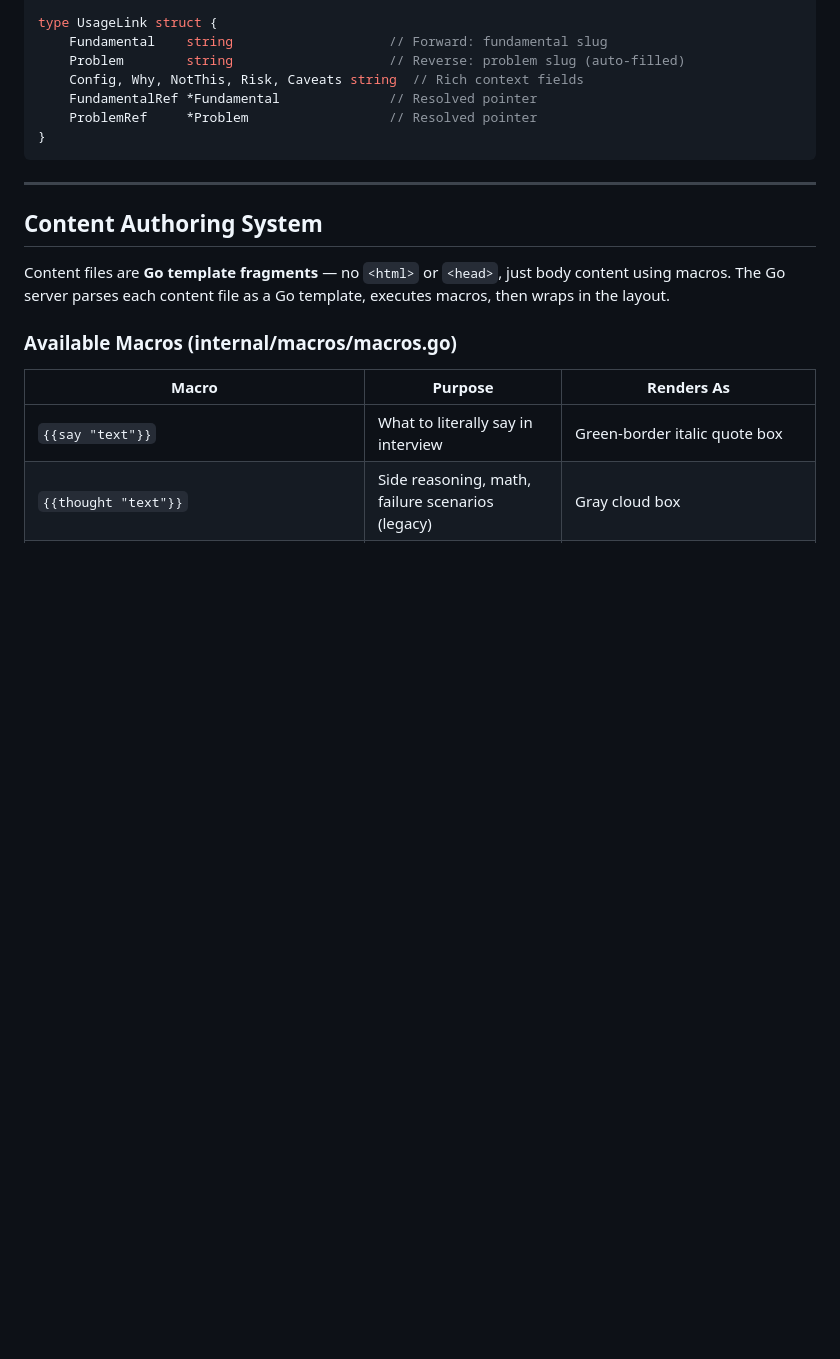
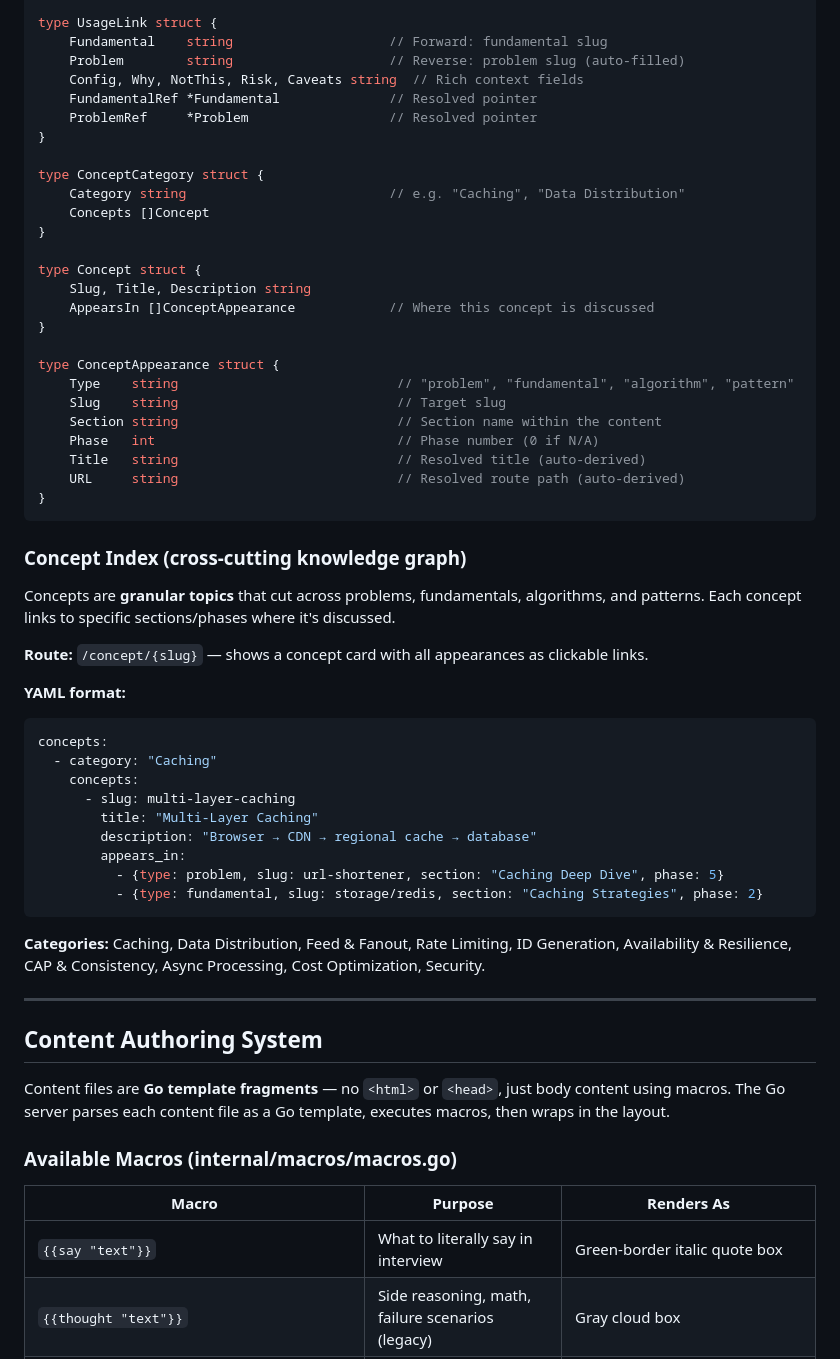
Before and after one commit to vaibhav-jain-dev/system-design, a Markdown page: CLAUDE.md, the part around the change. GitHub-like rendering; blank space fills up the shorter version.

Commit message:
Update CLAUDE.md with concept index documentation
Add ConceptCategory, Concept, and ConceptAppearance type definitions
and concept index YAML format documentation.

https://claude.ai/code/session_01N5bwj1Jt1Q8EV4c1JyWuQA

````diff
--- a/CLAUDE.md
+++ b/CLAUDE.md
@@ -168,7 +168,47 @@ type UsageLink struct {
     FundamentalRef *Fundamental              // Resolved pointer
     ProblemRef     *Problem                  // Resolved pointer
 }
+
+type ConceptCategory struct {
+    Category string                          // e.g. "Caching", "Data Distribution"
+    Concepts []Concept
+}
+
+type Concept struct {
+    Slug, Title, Description string
+    AppearsIn []ConceptAppearance            // Where this concept is discussed
+}
+
+type ConceptAppearance struct {
+    Type    string                            // "problem", "fundamental", "algorithm", "pattern"
+    Slug    string                            // Target slug
+    Section string                            // Section name within the content
+    Phase   int                               // Phase number (0 if N/A)
+    Title   string                            // Resolved title (auto-derived)
+    URL     string                            // Resolved route path (auto-derived)
+}
 ```
+
+### Concept Index (cross-cutting knowledge graph)
+
+Concepts are **granular topics** that cut across problems, fundamentals, algorithms, and patterns. Each concept links to specific sections/phases where it's discussed.
+
+**Route:** `/concept/{slug}` — shows a concept card with all appearances as clickable links.
+
+**YAML format:**
+```yaml
+concepts:
+  - category: "Caching"
+    concepts:
+      - slug: multi-layer-caching
+        title: "Multi-Layer Caching"
+        description: "Browser → CDN → regional cache → database"
+        appears_in:
+          - {type: problem, slug: url-shortener, section: "Caching Deep Dive", phase: 5}
+          - {type: fundamental, slug: storage/redis, section: "Caching Strategies", phase: 2}
+```
+
+**Categories:** Caching, Data Distribution, Feed & Fanout, Rate Limiting, ID Generation, Availability & Resilience, CAP & Consistency, Async Processing, Cost Optimization, Security.
 
 ---
 
````
